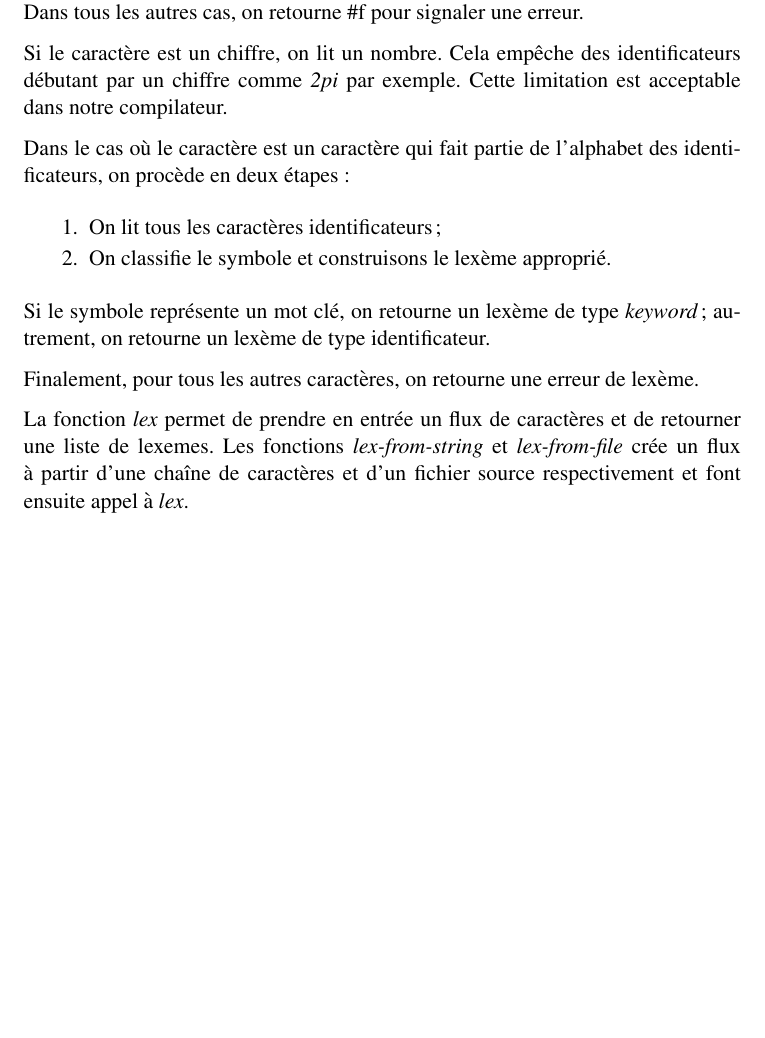
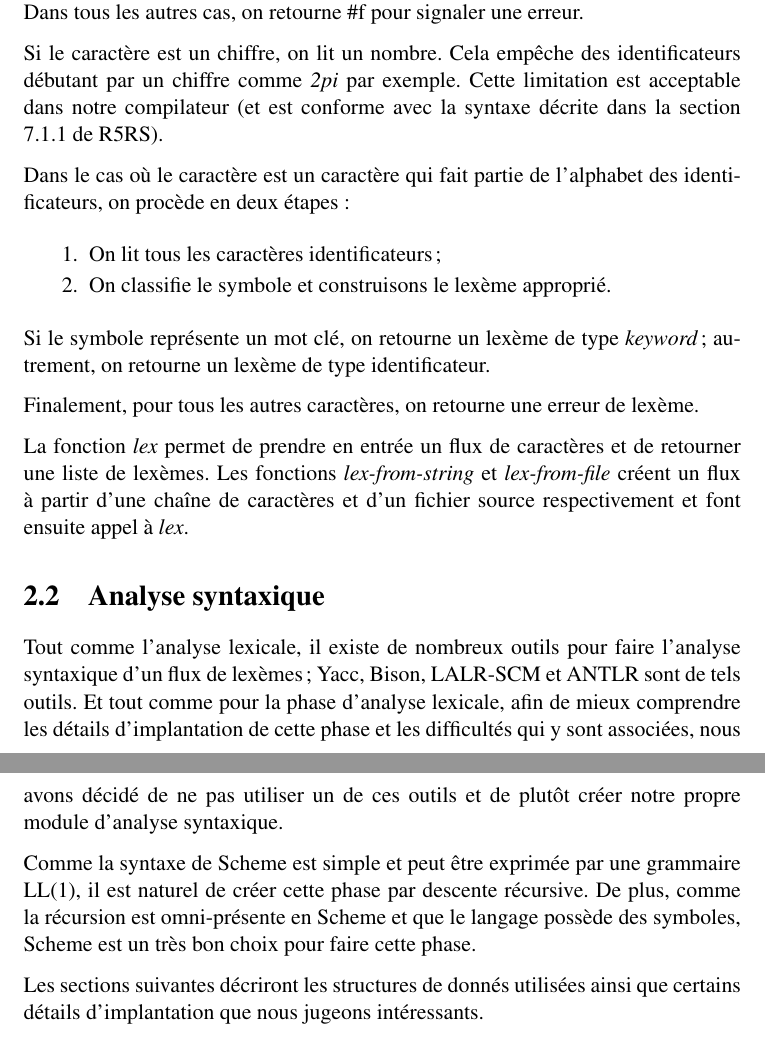
Before and after one commit to gnuvince/ift3065-projet, a LaTeX document (doc/rapport.tex): part of page 5 of 5 before the commit and two parts of pages 6 and 7 of 7 after it, the two joined at a grey line, cut so that both start at the same text, the shorter picture padded with empty space. Compiled offline with pdfLaTeX.

Commit message:
Updated report

```diff
--- a/doc/rapport.tex
+++ b/doc/rapport.tex
@@ -139,7 +157,8 @@ cas, on retourne \#f pour signaler une erreur.
 
 Si le caractère est un chiffre, on lit un nombre.  Cela empêche des
 identificateurs débutant par un chiffre comme \emph{2pi} par exemple.
-Cette limitation est acceptable dans notre compilateur.
+Cette limitation est acceptable dans notre compilateur (et est
+conforme avec la syntaxe décrite dans la section 7.1.1 de R5RS).
 
 Dans le cas où le caractère est un caractère qui fait partie de
 l'alphabet des identificateurs, on procède en deux étapes:
@@ -157,10 +176,30 @@ Finalement, pour tous les autres caractères, on retourne une erreur de
 lexème.
 
 La fonction \emph{lex} permet de prendre en entrée un flux de
-caractères et de retourner une liste de lexemes.  Les fonctions
-\emph{lex-from-string} et \emph{lex-from-file} crée un flux à partir
+caractères et de retourner une liste de lexèmes.  Les fonctions
+\emph{lex-from-string} et \emph{lex-from-file} créent un flux à partir
 d'une chaîne de caractères et d'un fichier source respectivement et
 font ensuite appel à \emph{lex}.
 
 
+\section{Analyse syntaxique}
+
+Tout comme l'analyse lexicale, il existe de nombreux outils pour faire
+l'analyse syntaxique d'un flux de lexèmes; Yacc, Bison, LALR-SCM et
+ANTLR sont de tels outils.  Et tout comme pour la phase d'analyse
+lexicale, afin de mieux comprendre les détails d'implantation de cette
+phase et les difficultés qui y sont associées, nous avons décidé de ne
+pas utiliser un de ces outils et de plutôt créer notre propre module
+d'analyse syntaxique.
+
+Comme la syntaxe de Scheme est simple et peut être exprimée par une
+grammaire LL(1), il est naturel de créer cette phase par descente
+récursive.  De plus, comme la récursion est omni-présente en Scheme et
+que le langage possède des symboles, Scheme est un très bon choix pour
+faire cette phase.
+
+Les sections suivantes décriront les structures de donnés
+utilisées ainsi que certains détails d'implantation que nous jugeons
+intéressants.
+
 \end{document}
```
Also changed, not shown: doc/rapport.tex (22 more changed lines).
